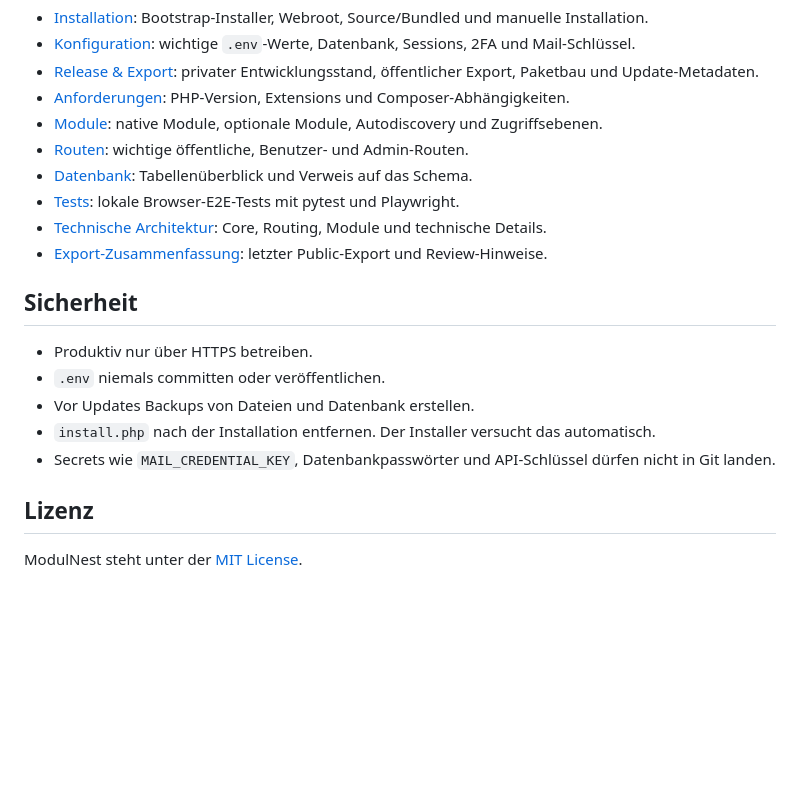
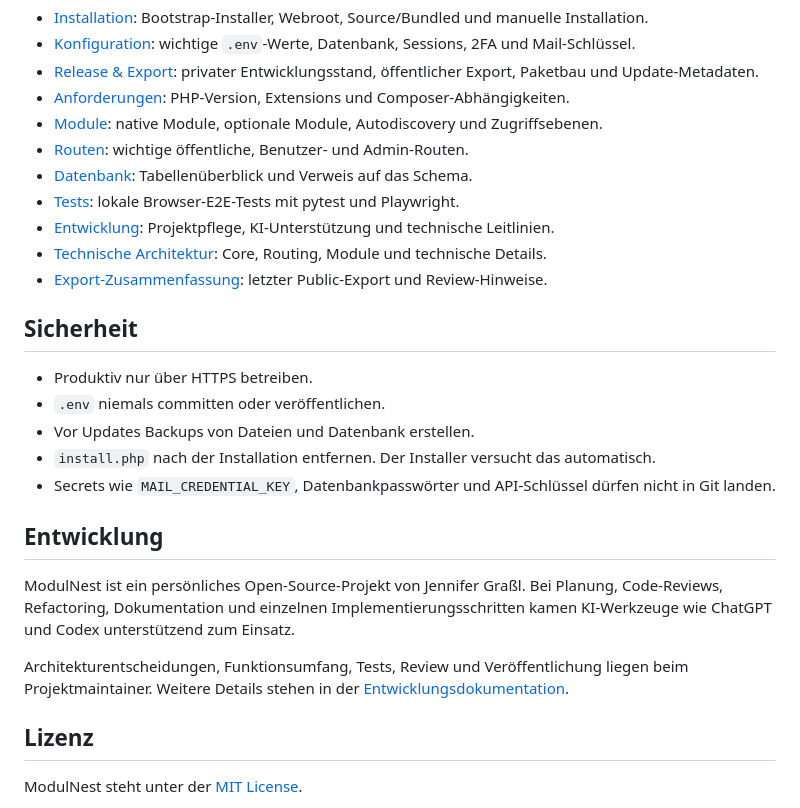
Before and after one commit to ChobitsChii/ModulNest, a Markdown page: README.md, the part around the change. Drawn GitHub-style; blank space fills up the shorter version.

Commit message:
Document AI-assisted development

```diff
--- a/README.md
+++ b/README.md
@@ -44,6 +44,7 @@ Manuelle Installation und Details stehen in der [Installationsdokumentation](doc
 - [Routen](docs/routes.md): wichtige öffentliche, Benutzer- und Admin-Routen.
 - [Datenbank](docs/database.md): Tabellenüberblick und Verweis auf das Schema.
 - [Tests](docs/testing.md): lokale Browser-E2E-Tests mit pytest und Playwright.
+- [Entwicklung](docs/development.md): Projektpflege, KI-Unterstützung und technische Leitlinien.
 - [Technische Architektur](docs/technical/tech-architecture.md): Core, Routing, Module und technische Details.
 - [Export-Zusammenfassung](docs/export-summary.md): letzter Public-Export und Review-Hinweise.
 
@@ -55,6 +56,12 @@ Manuelle Installation und Details stehen in der [Installationsdokumentation](doc
 - `install.php` nach der Installation entfernen. Der Installer versucht das automatisch.
 - Secrets wie `MAIL_CREDENTIAL_KEY`, Datenbankpasswörter und API-Schlüssel dürfen nicht in Git landen.
 
+## Entwicklung
+
+ModulNest ist ein persönliches Open-Source-Projekt von Jennifer Graßl. Bei Planung, Code-Reviews, Refactoring, Dokumentation und einzelnen Implementierungsschritten kamen KI-Werkzeuge wie ChatGPT und Codex unterstützend zum Einsatz.
+
+Architekturentscheidungen, Funktionsumfang, Tests, Review und Veröffentlichung liegen beim Projektmaintainer. Weitere Details stehen in der [Entwicklungsdokumentation](docs/development.md).
+
 ## Lizenz
 
 ModulNest steht unter der [MIT License](LICENSE).
```
Also changed, not shown: docs/development.md (added, +11 -0 lines).
